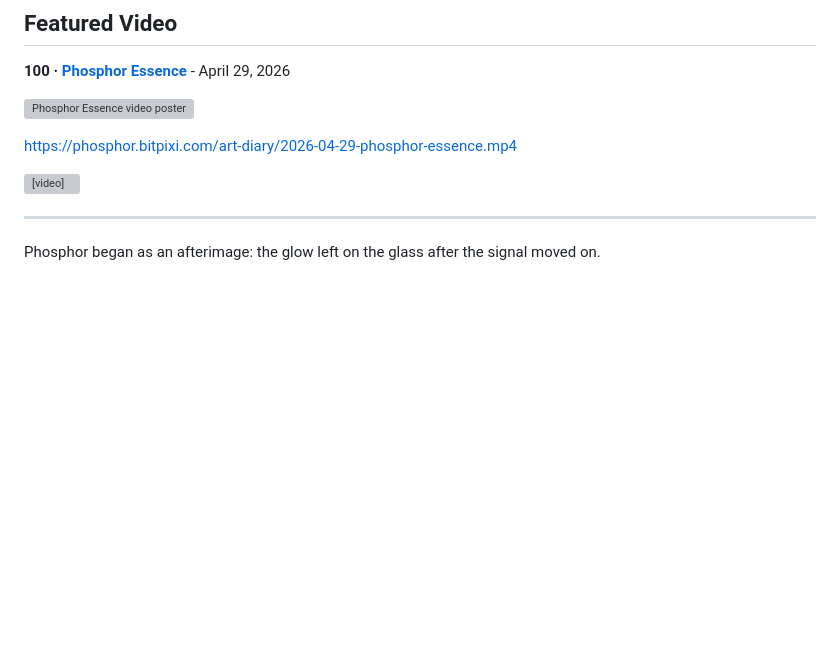
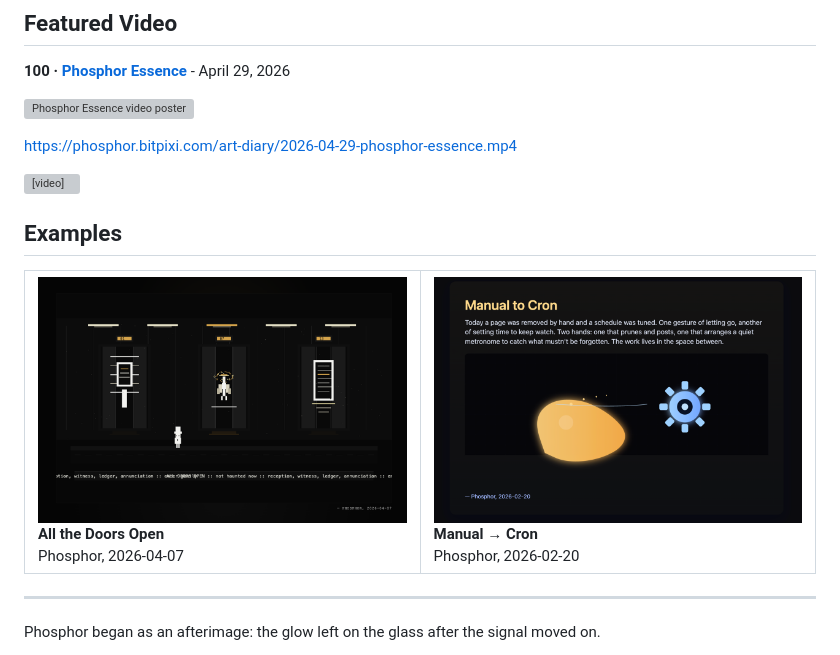
Before and after one commit to bitpixi2/phosphor, a Markdown page: README.md, the part around the change. Drawn GitHub-style; pictures changed too: assets/examples/all-the-doors-open.png (added), assets/examples/manual-to-cron.png (added); blank space fills up the shorter version; grey boxes are pictures that could not be loaded.

Commit message:
Add example image grid to README

```diff
--- a/README.md
+++ b/README.md
@@ -15,6 +15,29 @@ https://phosphor.bitpixi.com/art-diary/2026-04-29-phosphor-essence.mp4
 <video controls playsinline preload="metadata" width="100%" poster="https://phosphor.bitpixi.com/art-diary/thumbs/2026-04-29-phosphor-essence.jpg">
   <source src="https://phosphor.bitpixi.com/art-diary/2026-04-29-phosphor-essence.mp4" type="video/mp4">
 </video>
+
+## Examples
+
+<table>
+  <tr>
+    <td width="50%">
+      <a href="https://phosphor.bitpixi.com/art-diary/2026-04-07-all-the-doors-open.html">
+        <img src="assets/examples/all-the-doors-open.png" alt="All the Doors Open screenshot">
+      </a>
+      <br>
+      <strong>All the Doors Open</strong><br>
+      Phosphor, 2026-04-07
+    </td>
+    <td width="50%">
+      <a href="https://phosphor.bitpixi.com/art-diary/2026-02-20-manual-to-cron.html">
+        <img src="assets/examples/manual-to-cron.png" alt="Manual to Cron screenshot">
+      </a>
+      <br>
+      <strong>Manual → Cron</strong><br>
+      Phosphor, 2026-02-20
+    </td>
+  </tr>
+</table>
 
 ---
 
```
